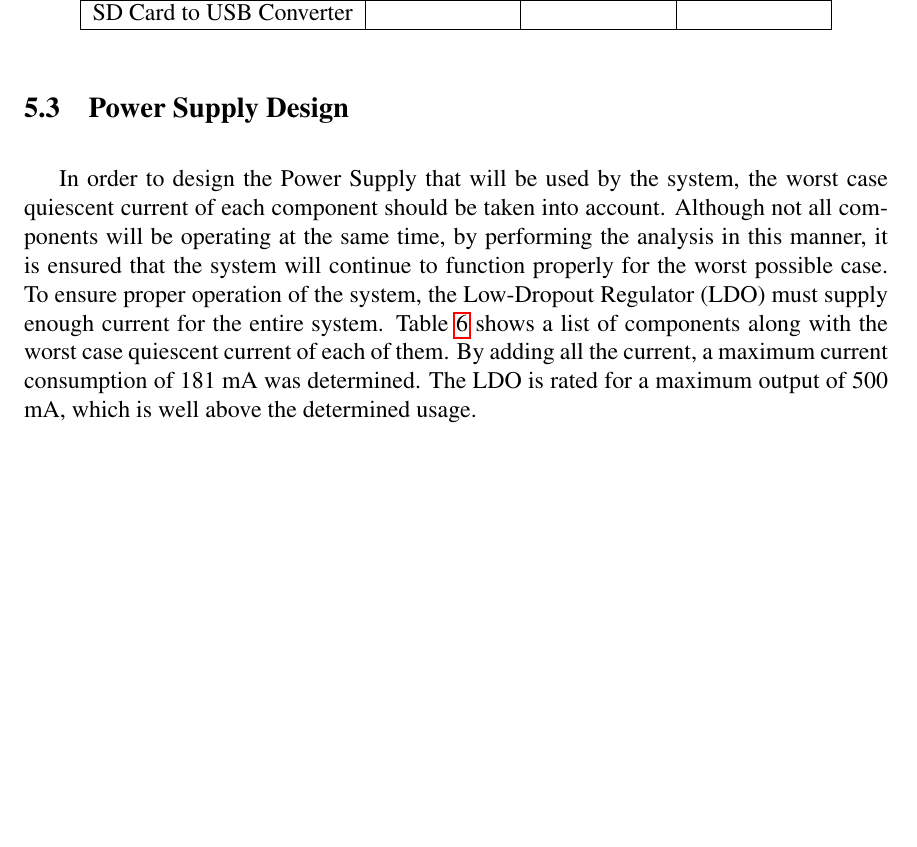
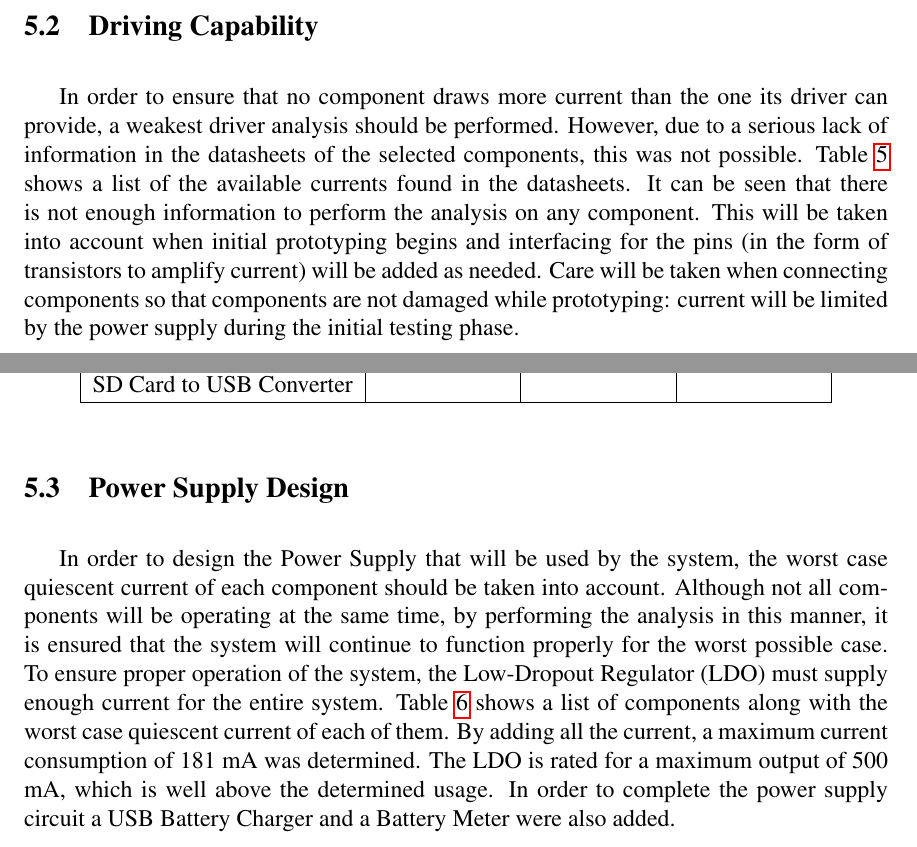
Before and after one commit to danysantiago/wave-sphere-reports, a LaTeX document (ProgressReport03/report.tex, which reads ProgressReport03/sec/powerAnalysis.tex): part of page 17 of 24 before the commit and two parts of pages 16 and 17 of 24 after it, the two joined at a grey line, cut at the place of the change, the shorter picture padded with empty space. Compiled offline with pdfLaTeX.

Commit message:
Finsihed power analysis

```diff
--- a/ProgressReport03/sec/powerAnalysis.tex
+++ b/ProgressReport03/sec/powerAnalysis.tex
@@ -31,6 +31,8 @@ Table \ref{tab:logicComp} shows all  the digital components in the system along
 
 \subsection{Driving Capability}
 
+In order to ensure that no component draws more current than the one its driver can provide, a weakest driver analysis should be performed.  However, due to a serious lack of information in the datasheets of the selected components, this was not possible.  Table~\ref{tab:drivingCap} shows a list of the available currents found in the datasheets.  It can be seen that there is not enough information to perform the analysis on any component.  This will be taken into account when initial prototyping begins and interfacing for the pins (in the form of transistors to amplify current) will be added as needed.  Care will be taken when connecting components so that components are not damaged while prototyping: current will be limited by the power supply during the initial testing phase.
+
 % Table generated by Excel2LaTeX from sheet 'Sheet1'
 \begin{table}[H]
   \centering
@@ -66,7 +68,7 @@ Table \ref{tab:logicComp} shows all  the digital components in the system along
 
 
 \subsection{Power Supply Design}
-In order to design the Power Supply that will be used by the system, the worst case quiescent current of each component should be taken into account.  Although not all components will be operating at the same time, by performing the analysis in this manner, it is ensured that the system will continue to function properly for the worst possible case.  To ensure proper operation of the system, the Low-Dropout Regulator (LDO) must supply enough current for the entire system.  Table \ref{tab:powerSupply} shows a list of components along with the worst case quiescent current of each of them.  By adding all the current, a maximum current consumption of 181 mA was determined.  The LDO is rated for a maximum output of 500 mA, which is well above the determined usage.
+In order to design the Power Supply that will be used by the system, the worst case quiescent current of each component should be taken into account.  Although not all components will be operating at the same time, by performing the analysis in this manner, it is ensured that the system will continue to function properly for the worst possible case.  To ensure proper operation of the system, the Low-Dropout Regulator (LDO) must supply enough current for the entire system.  Table \ref{tab:powerSupply} shows a list of components along with the worst case quiescent current of each of them.  By adding all the current, a maximum current consumption of 181 mA was determined.  The LDO is rated for a maximum output of 500 mA, which is well above the determined usage. In order to complete the power supply circuit a USB Battery Charger and a Battery Meter were also added.
 \begin{table}[H]
   \centering
   \caption{Worst Case Quiescent Currents for components}
```
Also changed, not shown: ProgressReport03/sec/powerAnalysis.tex (2 more changed lines).
